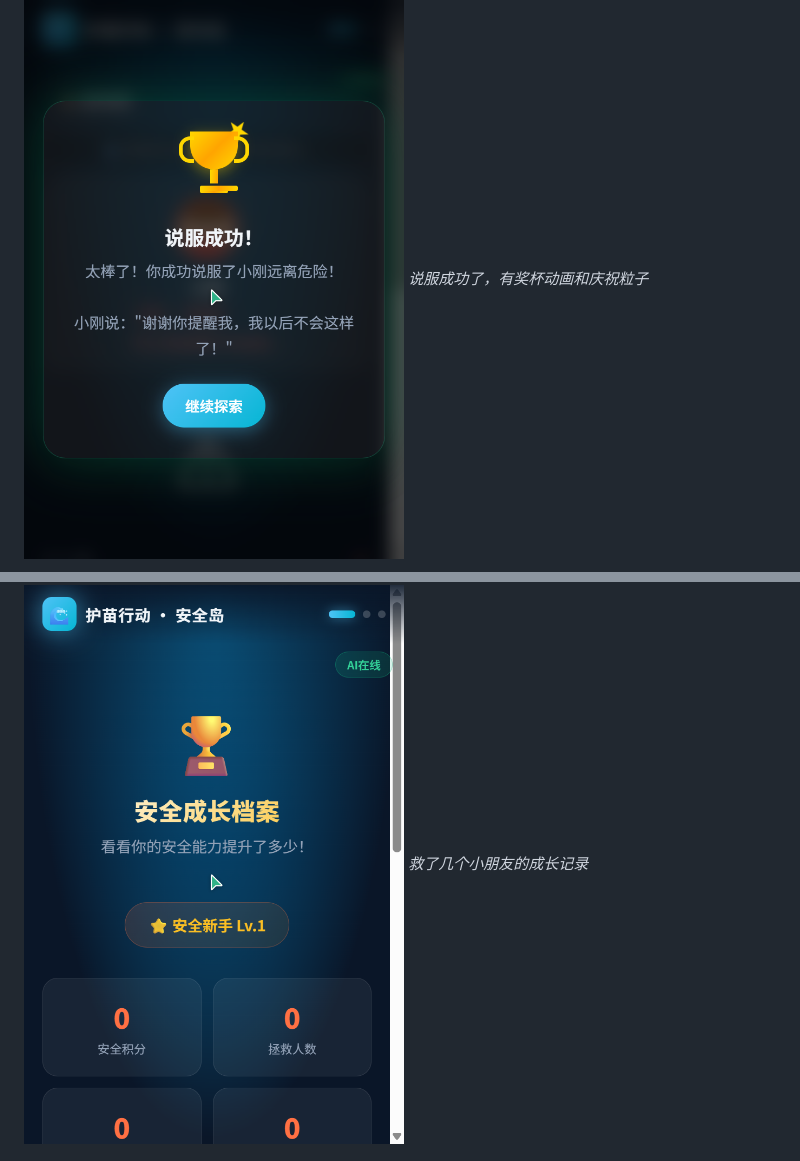
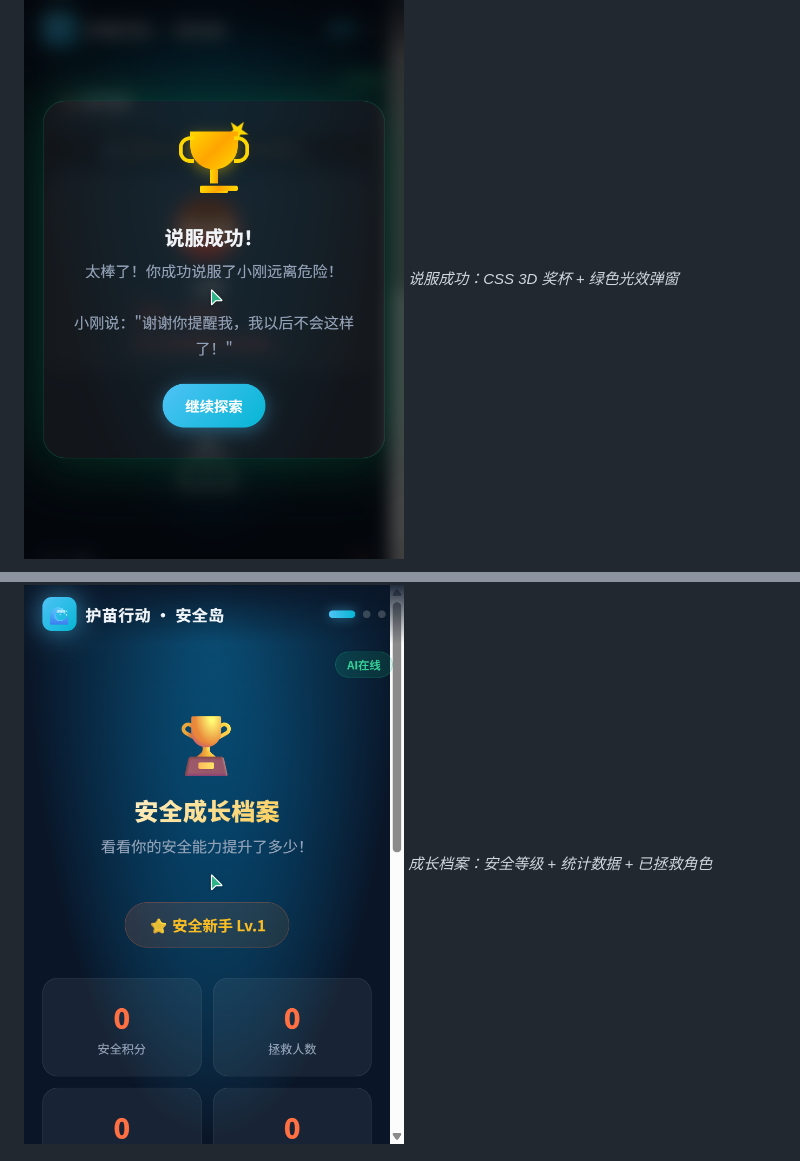
Before and after one commit to openpeng/trae-super, a Markdown page: 初赛作品帖.md, 2 parts joined by grey strips. GitHub-like rendering.

```diff
--- a/初赛作品帖.md
+++ b/初赛作品帖.md
@@ -212,9 +240,9 @@ https://openpeng.github.io/trae-super/%E6%8A%A4%E8%8B%97%E8%A1%8C%E5%8A%A8-Demo-
 
 ![说服成功](screenshots/screenshot-4-success.jpg)
-*说服成功了，有奖杯动画和庆祝粒子*
+*说服成功：CSS 3D 奖杯 + 绿色光效弹窗*
 
 ![成长档案](screenshots/screenshot-5-profile.jpg)
-*救了几个小朋友的成长记录*
+*成长档案：安全等级 + 统计数据 + 已拯救角色*
 
 ---
 
```
Also changed, not shown: other parts of 初赛作品帖.md (+36 -8 lines).
